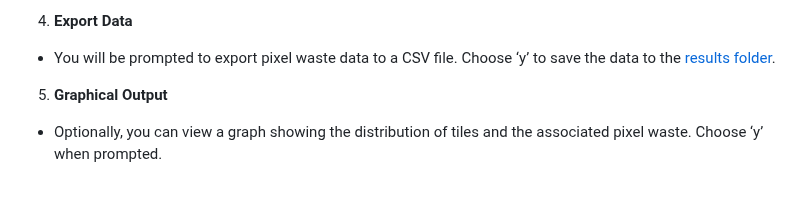
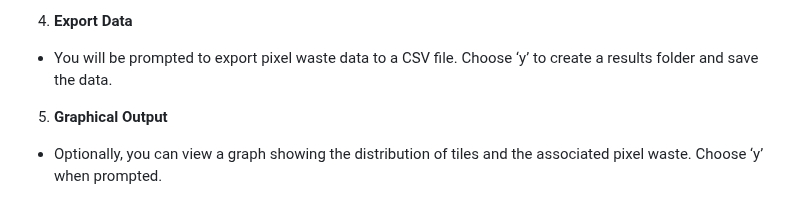
Before and after one commit to overbrowsing/pruner, a Markdown page: tools/tile-calculator/README.md, the part around the change. GitHub-like rendering.

```diff
--- a/tools/tile-calculator/README.md
+++ b/tools/tile-calculator/README.md
@@ -39,7 +39,7 @@ The calcualtor begins by gathering essential information, such as the image dime
 - Pixel Waste Results
 
 4. **Export Data**
-- You will be prompted to export pixel waste data to a CSV file. Choose ‘y’ to save the data to the [results folder](/tools/tile-calculator/results).
+- You will be prompted to export pixel waste data to a CSV file. Choose ‘y’ to create a results folder and save the data.
 
 5. **Graphical Output**
 -	Optionally, you can view a graph showing the distribution of tiles and the associated pixel waste. Choose ‘y’ when prompted.
```
